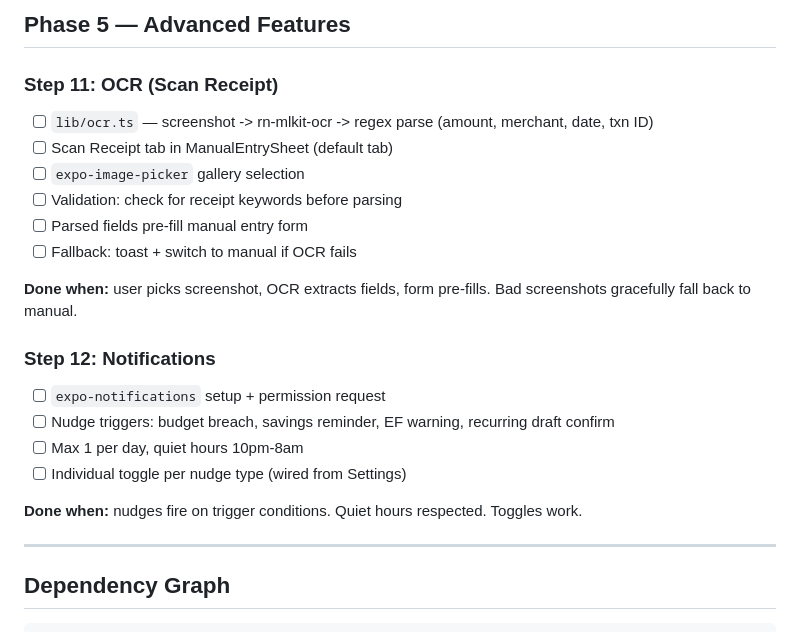
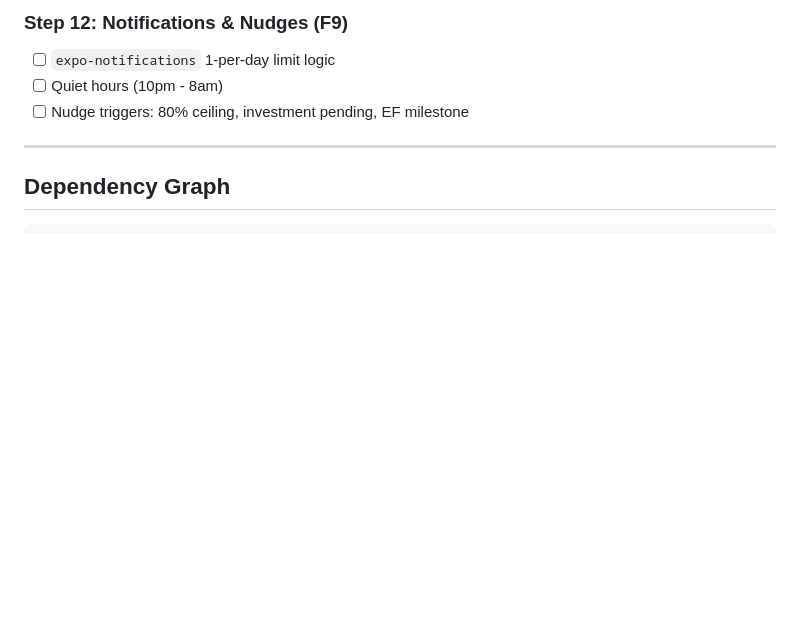
Before and after one commit to Abhishek-programs/SpendSense, a Markdown page: BUILD_ORDER.md, the part around one of its changes. Drawn GitHub-style; blank space fills up the shorter version.

```diff
--- a/BUILD_ORDER.md
+++ b/BUILD_ORDER.md
@@ -127,22 +98,7 @@
-## Phase 5 — Advanced Features
-
-### Step 11: OCR (Scan Receipt)
-- [ ] `lib/ocr.ts` — screenshot -> rn-mlkit-ocr -> regex parse (amount, merchant, date, txn ID)
-- [ ] Scan Receipt tab in ManualEntrySheet (default tab)
-- [ ] `expo-image-picker` gallery selection
-- [ ] Validation: check for receipt keywords before parsing
-- [ ] Parsed fields pre-fill manual entry form
-- [ ] Fallback: toast + switch to manual if OCR fails
-
-**Done when:** user picks screenshot, OCR extracts fields, form pre-fills. Bad screenshots gracefully fall back to manual.
-
-### Step 12: Notifications
-- [ ] `expo-notifications` setup + permission request
-- [ ] Nudge triggers: budget breach, savings reminder, EF warning, recurring draft confirm
-- [ ] Max 1 per day, quiet hours 10pm-8am
-- [ ] Individual toggle per nudge type (wired from Settings)
-
-**Done when:** nudges fire on trigger conditions. Quiet hours respected. Toggles work.
+### Step 12: Notifications & Nudges (F9)
+- [ ] `expo-notifications` 1-per-day limit logic
+- [ ] Quiet hours (10pm - 8am)
+- [ ] Nudge triggers: 80% ceiling, investment pending, EF milestone
 
 ---
 
```
Also changed, not shown: other parts of BUILD_ORDER.md (+57 -88 lines), CLAUDE.md (+8 -3 lines).
